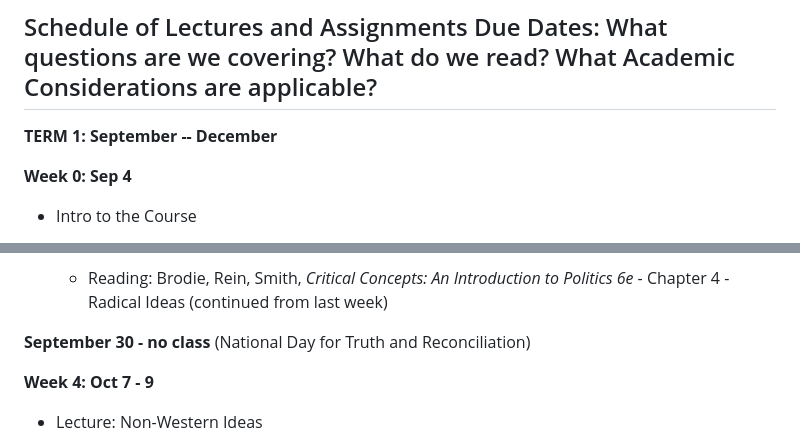
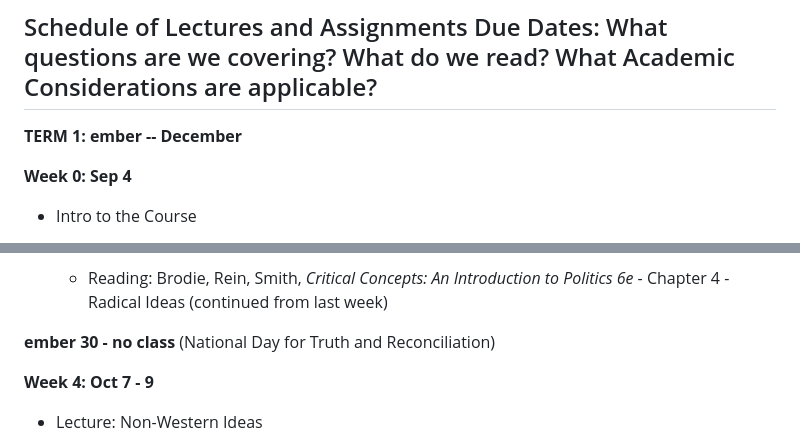
Before and after one commit to dbousfie/1026bot, a Markdown page: syllabus.md, 2 parts joined by grey strips. Rendered like a GitHub page.

```diff
--- a/syllabus.md
+++ b/syllabus.md
@@ -244,7 +244,7 @@ updated and most current information.
 
 ## Schedule of Lectures and Assignments Due Dates: What questions are we covering? What do we read? What Academic Considerations are applicable?
 
-**TERM 1: September -- December**
+**TERM 1: ember -- December**
 
 **Week 0: Sep 4**
 
@@ -272,7 +272,7 @@ updated and most current information.
   - Reading: Brodie, Rein, Smith, *Critical Concepts: An Introduction to
     Politics 6e* - Chapter 4 -Radical Ideas (continued from last week)
 
-**September 30 - no class** (National Day for Truth and Reconciliation)
+**ember 30 - no class** (National Day for Truth and Reconciliation)
 
 **Week 4: Oct 7 - 9**
 
```
Also changed, not shown: other parts of syllabus.md (+6 -26 lines).
